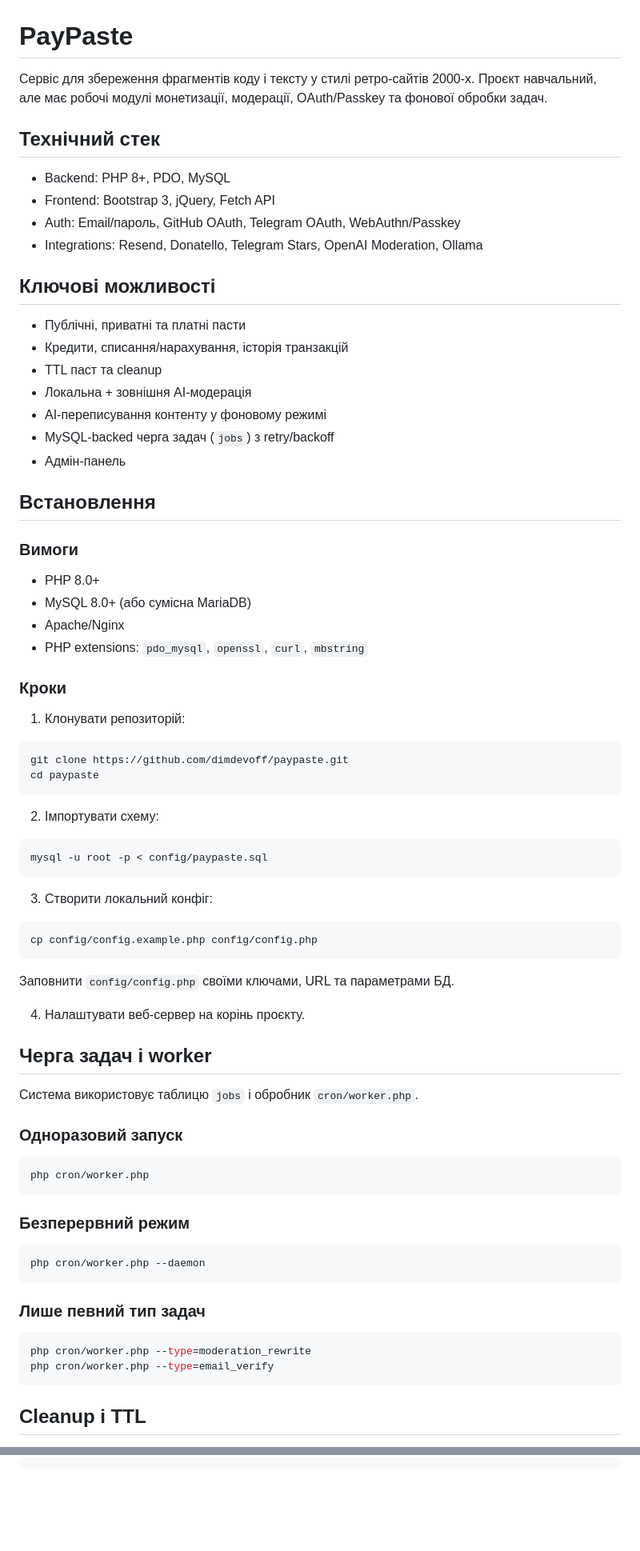
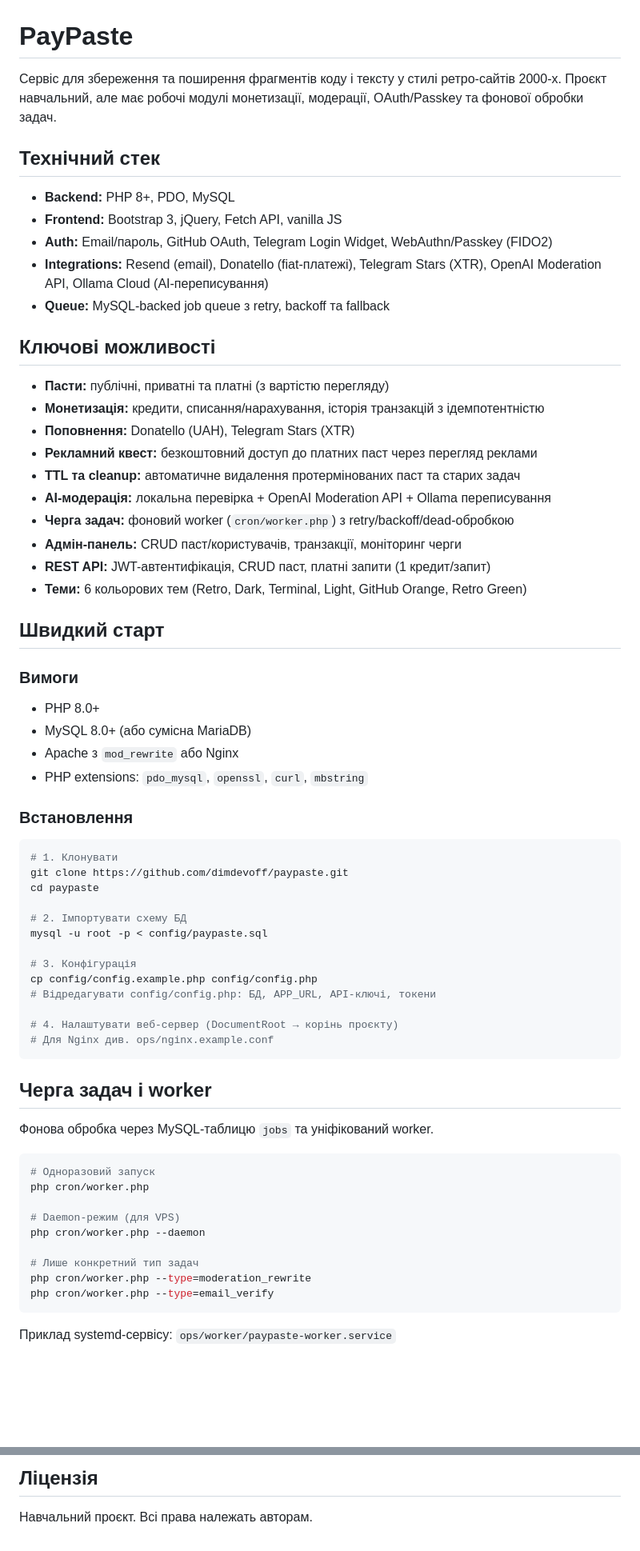
Before and after one commit to DimDevOff/PayPaste, a Markdown page: README.md, 2 parts joined by grey strips. Shown at 80% size. Rendered like a GitHub page; blank space fills up the shorter version.

````diff
--- a/README.md
+++ b/README.md
@@ -1,76 +1,70 @@
 # PayPaste
 
-Сервіс для збереження фрагментів коду і тексту у стилі ретро-сайтів 2000-х. Проєкт навчальний, але має робочі модулі монетизації, модерації, OAuth/Passkey та фонової обробки задач.
+Сервіс для збереження та поширення фрагментів коду і тексту у стилі ретро-сайтів 2000-х. Проєкт навчальний, але має робочі модулі монетизації, модерації, OAuth/Passkey та фонової обробки задач.
 
 ## Технічний стек
 
-- Backend: PHP 8+, PDO, MySQL
-- Frontend: Bootstrap 3, jQuery, Fetch API
-- Auth: Email/пароль, GitHub OAuth, Telegram OAuth, WebAuthn/Passkey
-- Integrations: Resend, Donatello, Telegram Stars, OpenAI Moderation, Ollama
+- **Backend:** PHP 8+, PDO, MySQL
+- **Frontend:** Bootstrap 3, jQuery, Fetch API, vanilla JS
+- **Auth:** Email/пароль, GitHub OAuth, Telegram Login Widget, WebAuthn/Passkey (FIDO2)
+- **Integrations:** Resend (email), Donatello (fiat-платежі), Telegram Stars (XTR), OpenAI Moderation API, Ollama Cloud (AI-переписування)
+- **Queue:** MySQL-backed job queue з retry, backoff та fallback
 
 ## Ключові можливості
 
-- Публічні, приватні та платні пасти
-- Кредити, списання/нарахування, історія транзакцій
-- TTL паст та cleanup
-- Локальна + зовнішня AI-модерація
-- AI-переписування контенту у фоновому режимі
-- MySQL-backed черга задач (`jobs`) з retry/backoff
-- Адмін-панель
+- **Пасти:** публічні, приватні та платні (з вартістю перегляду)
+- **Монетизація:** кредити, списання/нарахування, історія транзакцій з ідемпотентністю
+- **Поповнення:** Donatello (UAH), Telegram Stars (XTR)
+- **Рекламний квест:** безкоштовний доступ до платних паст через перегляд реклами
+- **TTL та cleanup:** автоматичне видалення протермінованих паст та старих задач
+- **AI-модерація:** локальна перевірка + OpenAI Moderation API + Ollama переписування
+- **Черга задач:** фоновий worker (`cron/worker.php`) з retry/backoff/dead-обробкою
+- **Адмін-панель:** CRUD паст/користувачів, транзакції, моніторинг черги
+- **REST API:** JWT-автентифікація, CRUD паст, платні запити (1 кредит/запит)
+- **Теми:** 6 кольорових тем (Retro, Dark, Terminal, Light, GitHub Orange, Retro Green)
 
-## Встановлення
+## Швидкий старт
 
 ### Вимоги
 
 - PHP 8.0+
 - MySQL 8.0+ (або сумісна MariaDB)
-- Apache/Nginx
+- Apache з `mod_rewrite` або Nginx
 - PHP extensions: `pdo_mysql`, `openssl`, `curl`, `mbstring`
 
-### Кроки
+### Встановлення
 
-1. Клонувати репозиторій:
 ```bash
+# 1. Клонувати
 git clone https://github.com/dimdevoff/paypaste.git
 cd paypaste
+
+# 2. Імпортувати схему БД
+mysql -u root -p < config/paypaste.sql
+
+# 3. Конфігурація
+cp config/config.example.php config/config.php
+# Відредагувати config/config.php: БД, APP_URL, API-ключі, токени
+
+# 4. Налаштувати веб-сервер (DocumentRoot → корінь проєкту)
+# Для Nginx див. ops/nginx.example.conf
 ```
-
-2. Імпортувати схему:
-```bash
-mysql -u root -p < config/paypaste.sql
-```
-
-3. Створити локальний конфіг:
-```bash
-cp config/config.example.php config/config.php
-```
-Заповнити `config/config.php` своїми ключами, URL та параметрами БД.
-
-4. Налаштувати веб-сервер на корінь проєкту.
 
 ## Черга задач і worker
 
-Система використовує таблицю `jobs` і обробник `cron/worker.php`.
-
-### Одноразовий запуск
+Фонова обробка через MySQL-таблицю `jobs` та уніфікований worker.
 
 ```bash
+# Одноразовий запуск
 php cron/worker.php
-```
 
-### Безперервний режим
+# Daemon-режим (для VPS)
+php cron/worker.php --daemon
 
-```bash
-php cron/worker.php --daemon
-```
-
-### Лише певний тип задач
-
-```bash
+# Лише конкретний тип задач
 php cron/worker.php --type=moderation_rewrite
 php cron/worker.php --type=email_verify
 ```
 
-## Cleanup і TTL
+Приклад systemd-сервісу: `ops/worker/paypaste-worker.service`
 
@@ -110,0 +149,3 @@ data/uploads/           # файли користувачів
+## Ліцензія
+
+Навчальний проєкт. Всі права належать авторам.
````
Also changed, not shown: other parts of README.md (+64 -20 lines), docs/README.md (+37 -16 lines).
